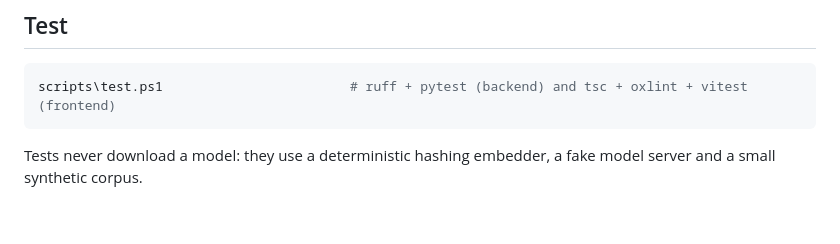
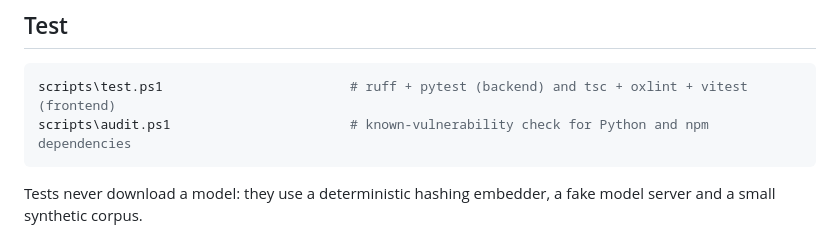
Before and after one commit to souwmo04/Couple-Care-AI-Rag-Model, a Markdown page: README.md, the part around the change. GitHub-like rendering; blank space fills up the shorter version.

Commit message:
docs: fix audit script path in status report; add audit to README

````diff
--- a/README.md
+++ b/README.md
@@ -93,6 +93,7 @@ never substitutes canned text for model output.
 
 ```powershell
 scripts\test.ps1                        # ruff + pytest (backend) and tsc + oxlint + vitest (frontend)
+scripts\audit.ps1                       # known-vulnerability check for Python and npm dependencies
 ```
 
 Tests never download a model: they use a deterministic hashing embedder, a fake model server and
````
Also changed, not shown: docs/status-report.md (+1 -1 lines).
